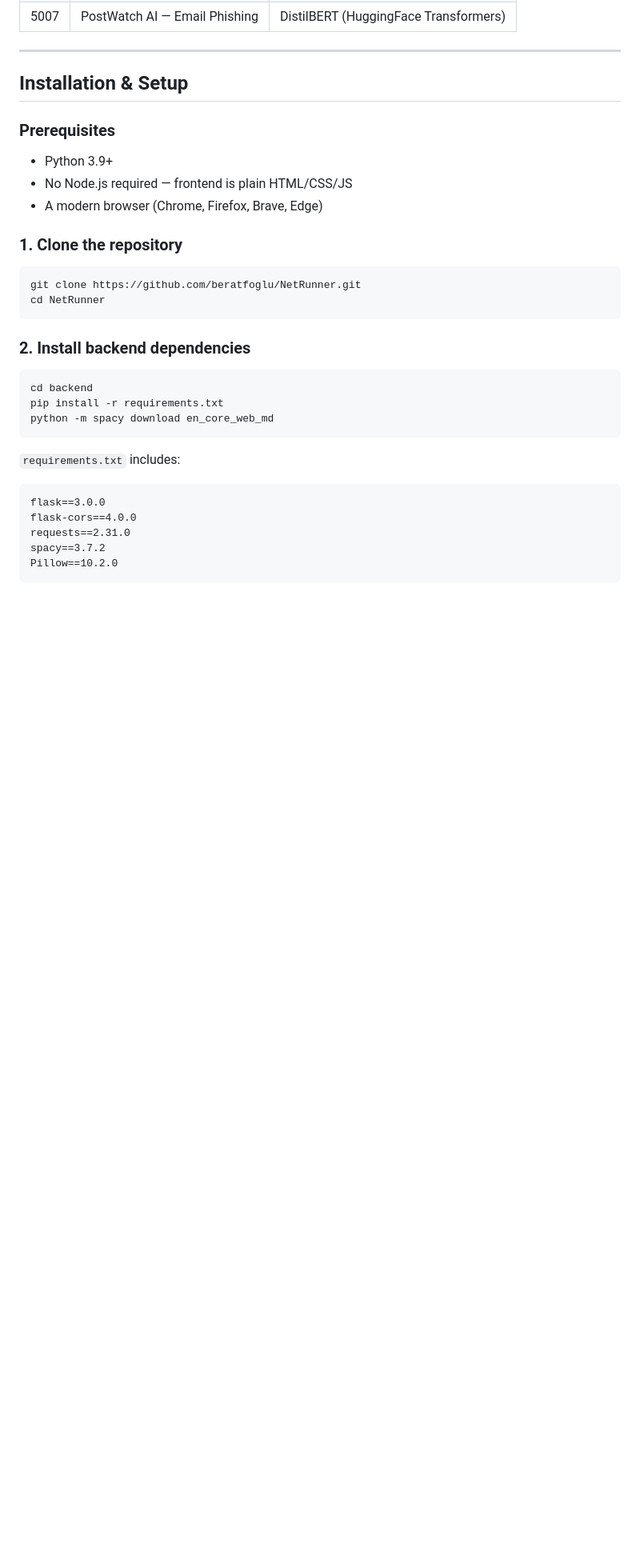
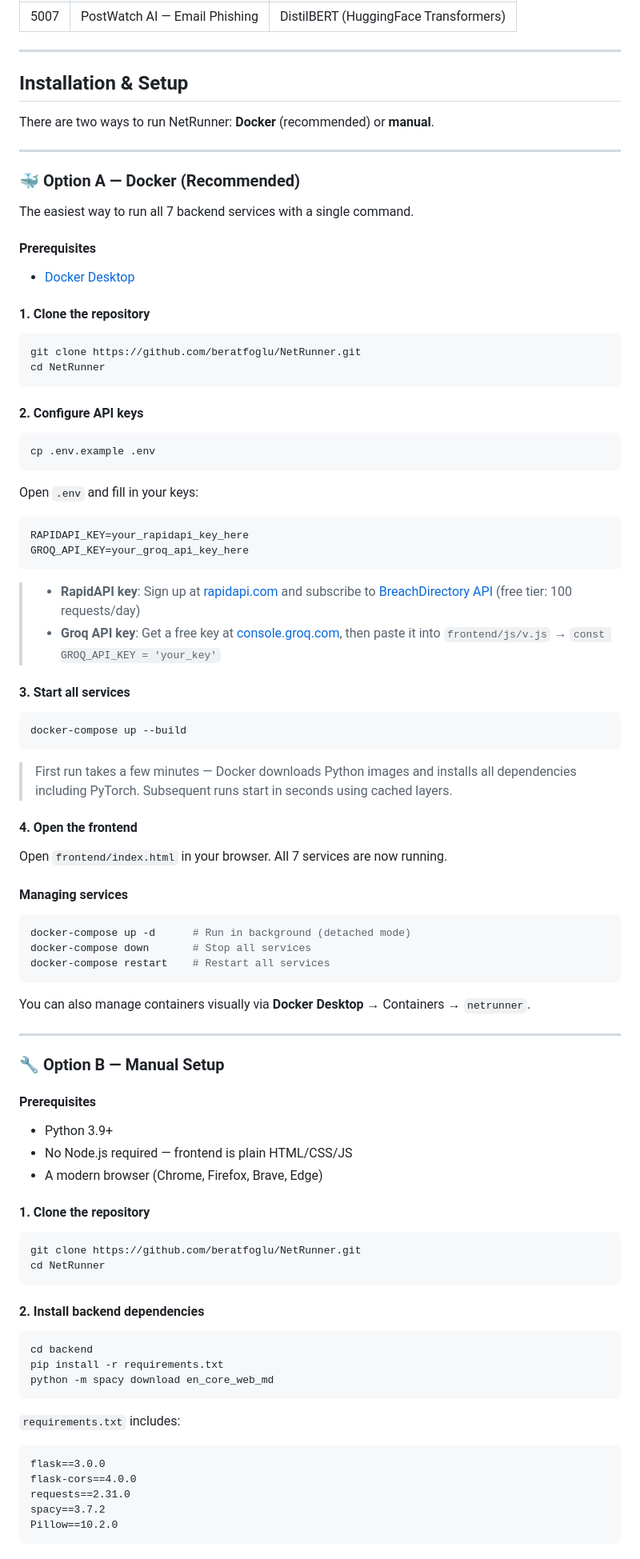
Before and after one commit to beratfoglu/NetRunner, a Markdown page: README.md, the part around one of its changes. Shown at 80% size. Drawn GitHub-style; blank space fills up the shorter version.

Commit message:
Enhance README with Docker setup and API key config
Added Docker support and installation instructions to README.

````diff
--- a/README.md
+++ b/README.md
@@ -232,20 +234,80 @@ NetRunner/
 
 ## Installation & Setup
 
-### Prerequisites
+There are two ways to run NetRunner: **Docker** (recommended) or **manual**.
 
-- Python 3.9+
-- No Node.js required — frontend is plain HTML/CSS/JS
-- A modern browser (Chrome, Firefox, Brave, Edge)
+---
 
-### 1. Clone the repository
+### 🐳 Option A — Docker (Recommended)
+
+The easiest way to run all 7 backend services with a single command.
+
+#### Prerequisites
+- [Docker Desktop](https://www.docker.com/products/docker-desktop/)
+
+#### 1. Clone the repository
 
 ```bash
 git clone https://github.com/beratfoglu/NetRunner.git
 cd NetRunner
 ```
 
-### 2. Install backend dependencies
+#### 2. Configure API keys
+
+```bash
+cp .env.example .env
+```
+
+Open `.env` and fill in your keys:
+
+```
+RAPIDAPI_KEY=your_rapidapi_key_here
+GROQ_API_KEY=your_groq_api_key_here
+```
+
+> - **RapidAPI key**: Sign up at [rapidapi.com](https://rapidapi.com) and subscribe to [BreachDirectory API](https://rapidapi.com/rohan-patra/api/breachdirectory) (free tier: 100 requests/day)
+> - **Groq API key**: Get a free key at [console.groq.com](https://console.groq.com), then paste it into `frontend/js/v.js` → `const GROQ_API_KEY = 'your_key'`
+
+#### 3. Start all services
+
+```bash
+docker-compose up --build
+```
+
+> First run takes a few minutes — Docker downloads Python images and installs all dependencies including PyTorch. Subsequent runs start in seconds using cached layers.
+
+#### 4. Open the frontend
+
+Open `frontend/index.html` in your browser. All 7 services are now running.
+
+#### Managing services
+
+```bash
+docker-compose up -d      # Run in background (detached mode)
+docker-compose down       # Stop all services
+docker-compose restart    # Restart all services
+```
+
+You can also manage containers visually via **Docker Desktop** → Containers → `netrunner`.
+
+---
+
+### 🔧 Option B — Manual Setup
+
+#### Prerequisites
+
+- Python 3.9+
+- No Node.js required — frontend is plain HTML/CSS/JS
+- A modern browser (Chrome, Firefox, Brave, Edge)
+
+#### 1. Clone the repository
+
+```bash
+git clone https://github.com/beratfoglu/NetRunner.git
+cd NetRunner
+```
+
+#### 2. Install backend dependencies
 
 ```bash
 cd backend
````
Also changed, not shown: other parts of README.md (+10 -30 lines).
